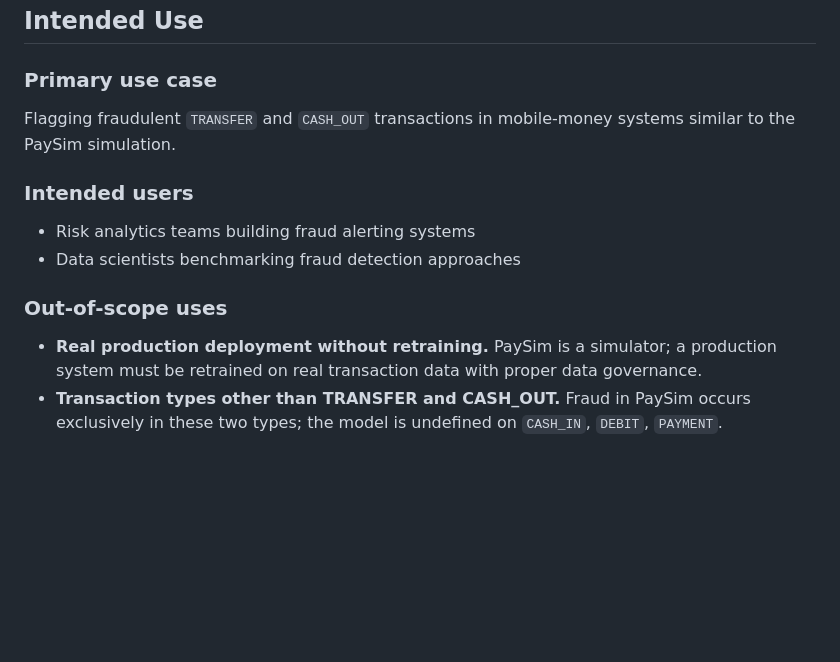
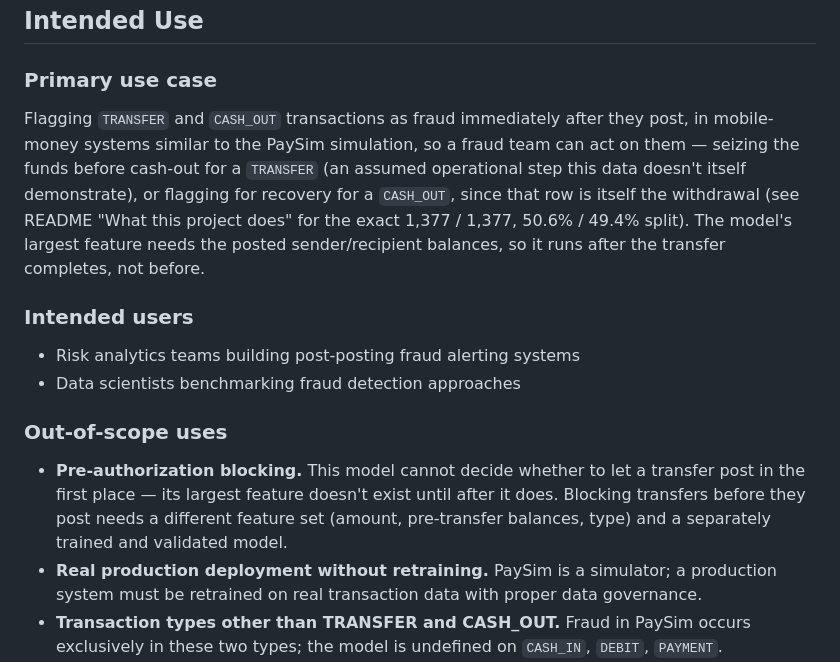
Before and after one commit to alvenyuka/Fraud-Detection-System, a Markdown page: MODEL_CARD.md, the part around the change. Rendered like a GitHub page; blank space fills up the shorter version.

```diff
--- a/MODEL_CARD.md
+++ b/MODEL_CARD.md
@@ -44,15 +44,23 @@ subsample 0.60, colsample_bytree 0.81, min_child_weight 8, gamma 1.67, scale_pos
 
 ### Primary use case
 
-Flagging fraudulent `TRANSFER` and `CASH_OUT` transactions in mobile-money systems similar to the PaySim simulation.
+Flagging `TRANSFER` and `CASH_OUT` transactions as fraud immediately after they post, in mobile-money systems
+similar to the PaySim simulation, so a fraud team can act on them — seizing the funds before cash-out for a
+`TRANSFER` (an assumed operational step this data doesn't itself demonstrate), or flagging for recovery for a
+`CASH_OUT`, since that row is itself the withdrawal (see README "What this project does" for the exact
+1,377 / 1,377, 50.6% / 49.4% split). The model's largest feature needs the posted sender/recipient balances, so it
+runs after the transfer completes, not before.
 
 ### Intended users
 
-- Risk analytics teams building fraud alerting systems
+- Risk analytics teams building post-posting fraud alerting systems
 - Data scientists benchmarking fraud detection approaches
 
 ### Out-of-scope uses
 
+- **Pre-authorization blocking.** This model cannot decide whether to let a transfer post in the first place —
+  its largest feature doesn't exist until after it does. Blocking transfers before they post needs a different
+  feature set (amount, pre-transfer balances, type) and a separately trained and validated model.
 - **Real production deployment without retraining.** PaySim is a simulator; a production system must be retrained on real transaction data with proper data governance.
 - **Transaction types other than TRANSFER and CASH_OUT.** Fraud in PaySim occurs exclusively in these two types; the model is undefined on `CASH_IN`, `DEBIT`, `PAYMENT`.
 - **Financial decisions without human review.** The model flags; a human or rules engine should adjudicate.
```
Also changed, not shown: README.md (+53 -12 lines), docs/METHODOLOGY.md (+1 -1 lines), figures/fraud_value_stopped.png, 7 other files.
